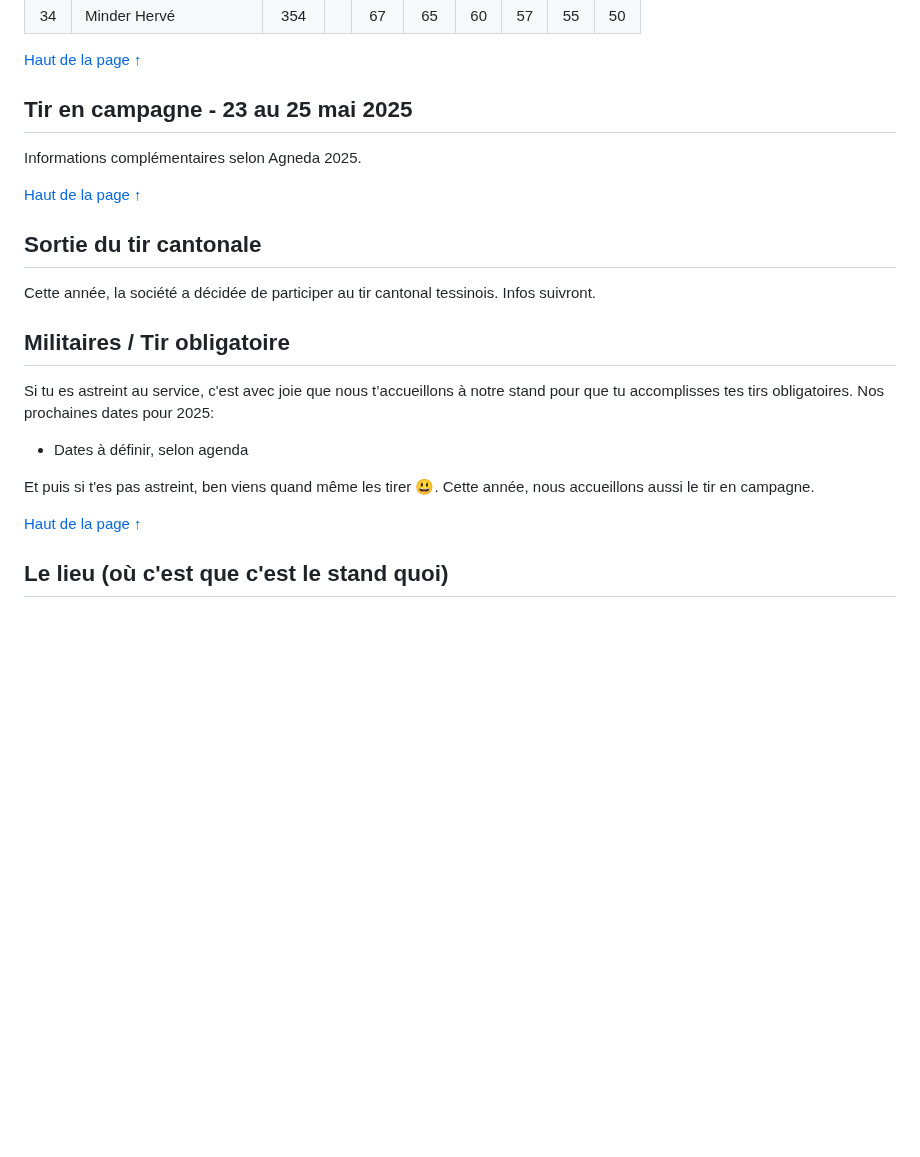
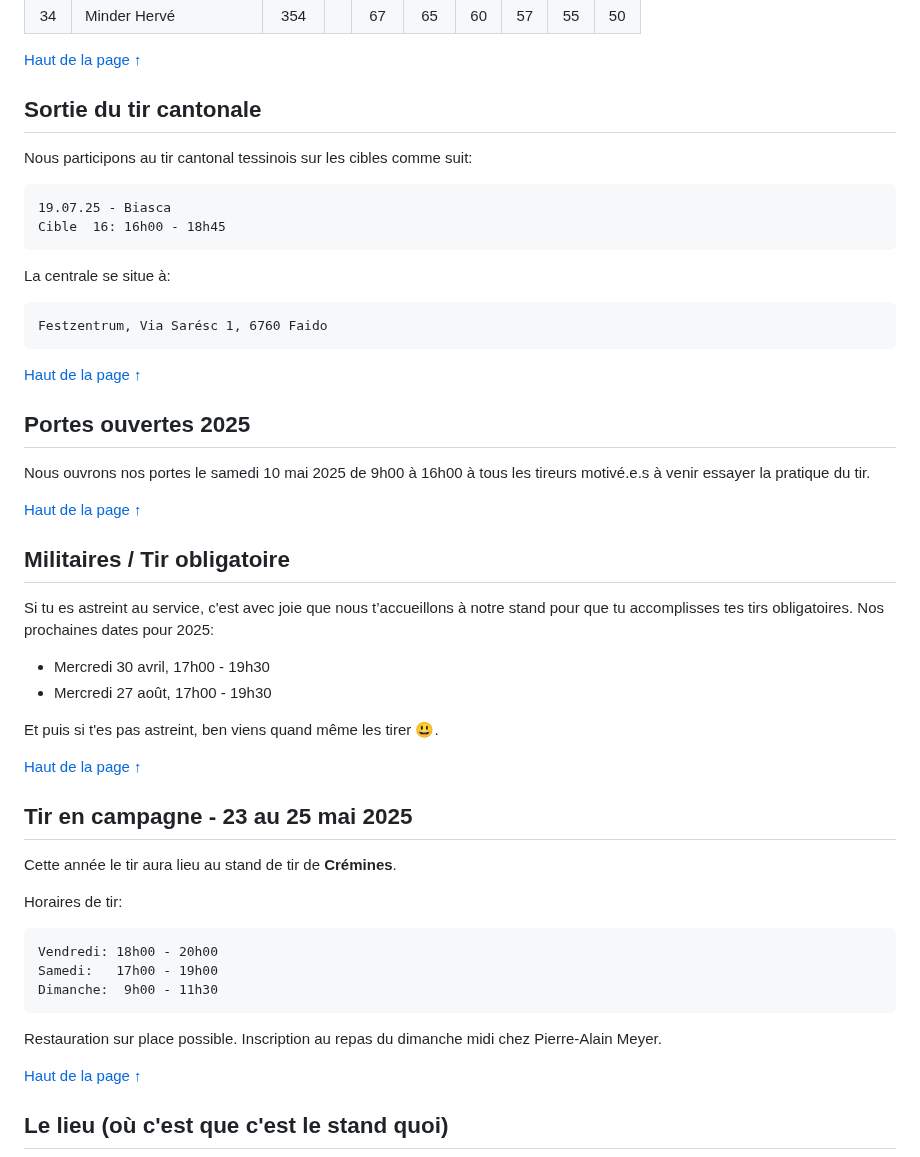
Before and after one commit to GISED-Link/tireschert.ch, a Markdown page: index.md, the part around one of its changes. Drawn GitHub-style; blank space fills up the shorter version.

````diff
--- a/index.md
+++ b/index.md
@@ -121,20 +102,49 @@ https://bernerjagd.net/fr/sections-et-societes-de-chasse-jura-seeland/
 
 [Haut de la page ↑](#bienvenue-à-la-société-de-tir-deschert-300m)
 
-## Tir en campagne - 23 au 25 mai 2025
-Informations complémentaires selon Agneda 2025.
+
+## Sortie du tir cantonale
+Nous participons au tir cantonal tessinois sur les cibles comme suit:
+
+```
+19.07.25 - Biasca
+Cible  16: 16h00 - 18h45
+```
+
+La centrale se situe à:
+```
+Festzentrum, Via Sarésc 1, 6760 Faido
+```
 
 [Haut de la page ↑](#bienvenue-à-la-société-de-tir-deschert-300m)
 
-## Sortie du tir cantonale
-Cette année, la société a décidée de participer au tir cantonal tessinois. Infos suivront.
+## Portes ouvertes 2025
+Nous ouvrons nos portes le samedi 10 mai 2025 de 9h00 à 16h00 à tous les tireurs motivé.e.s à venir essayer la pratique du tir.
+
+[Haut de la page ↑](#bienvenue-à-la-société-de-tir-deschert-300m)
 
 ## Militaires / Tir obligatoire
 Si tu es astreint au service, c'est avec joie que nous t’accueillons à notre stand pour que tu accomplisses tes tirs obligatoires. Nos prochaines dates pour 2025:
 
-- Dates à définir, selon agenda
+- Mercredi 30 avril, 17h00 - 19h30
+- Mercredi 27 août, 17h00 - 19h30
 
-Et puis si t'es pas astreint, ben viens quand même les tirer 😃. Cette année, nous accueillons aussi le tir en campagne.
+Et puis si t'es pas astreint, ben viens quand même les tirer 😃.
+
+[Haut de la page ↑](#bienvenue-à-la-société-de-tir-deschert-300m)
+
+## Tir en campagne - 23 au 25 mai 2025
+
+Cette année le tir aura lieu au stand de tir de **Crémines**.
+
+Horaires de tir:
+```
+Vendredi: 18h00 - 20h00
+Samedi:   17h00 - 19h00
+Dimanche:  9h00 - 11h30
+```
+
+Restauration sur place possible. Inscription au repas du dimanche midi chez Pierre-Alain Meyer.
 
 [Haut de la page ↑](#bienvenue-à-la-société-de-tir-deschert-300m)
 
````
Also changed, not shown: other parts of index.md (+16 -35 lines).
